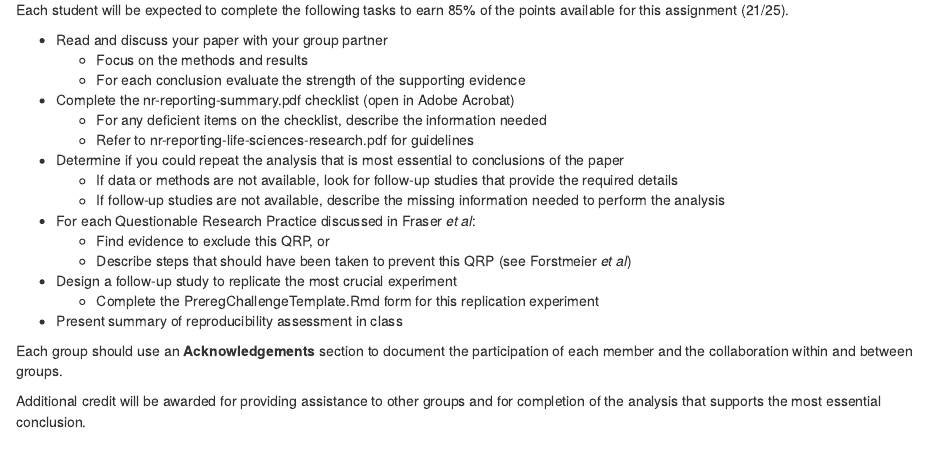
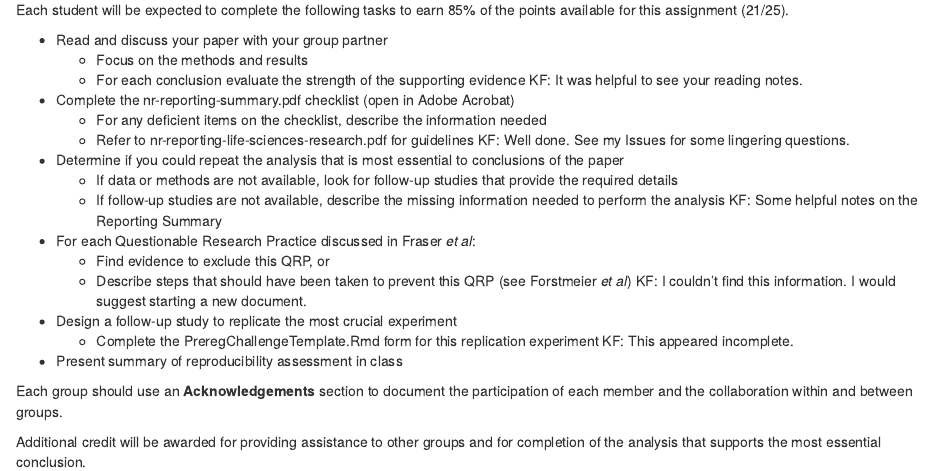
Before and after one commit to Bucknell-Biol364/Katie_Squared, an R Markdown document (Project02.Rmd): the page in a window 1100 px wide, from 990 px down. Rendered offline with R 4.5, knitr and Pandoc, with nearby package versions; code that draws random numbers runs with fixed seeds of ours; some code elsewhere in the file could not run offline.

Commit message:
Prof. Field comments

```diff
--- a/Project02.Rmd
+++ b/Project02.Rmd
@@ -70,17 +70,27 @@ Each student will be expected to complete the following tasks to earn 85% of the
 - Read and discuss your paper with your group partner
   + Focus on the methods and results
   + For each conclusion evaluate the strength of the supporting evidence
+KF: It was helpful to see your reading notes.
+
 - Complete the nr-reporting-summary.pdf checklist (open in Adobe Acrobat)
   + For any deficient items on the checklist, describe the information needed
   + Refer to nr-reporting-life-sciences-research.pdf for guidelines
+KF: Well done. See my Issues for some lingering questions.
+
 - Determine if you could repeat the analysis that is most essential to conclusions of the paper
   + If data or methods are not available, look for follow-up studies that provide the required details
   + If follow-up studies are not available, describe the missing information needed to perform the analysis
+KF: Some helpful notes on the Reporting Summary
+
 - For each Questionable Research Practice discussed in Fraser *et al*:
   + Find evidence to exclude this QRP, or
   + Describe steps that should have been taken to prevent this QRP (see Forstmeier *et al*)
+KF: I couldn't find this information. I would suggest starting a new document.
+
 - Design a follow-up study to replicate the most crucial experiment
   + Complete the PreregChallengeTemplate.Rmd form for this replication experiment
+KF: This appeared incomplete.
+
 - Present summary of reproducibility assessment in class
 
 Each group should use an **Acknowledgements** section to document the participation of each member and the collaboration within and between groups.
```
